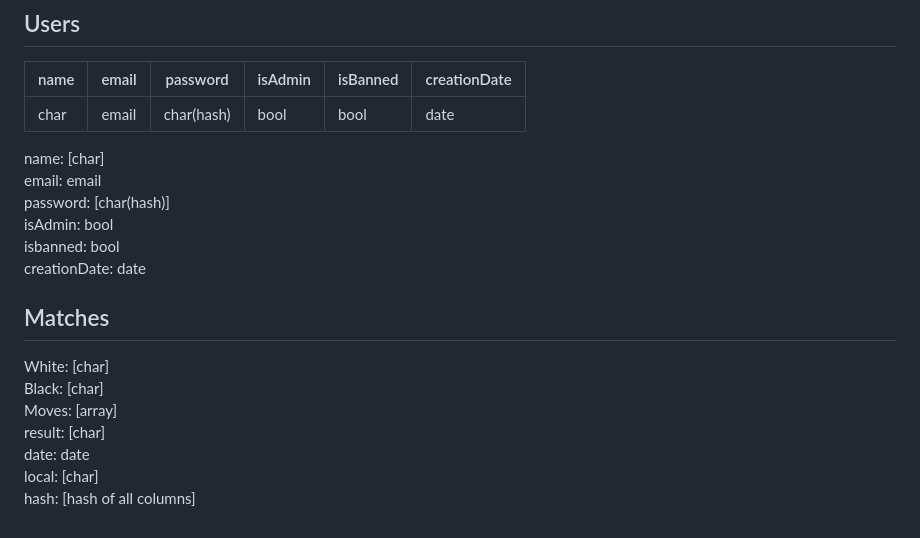
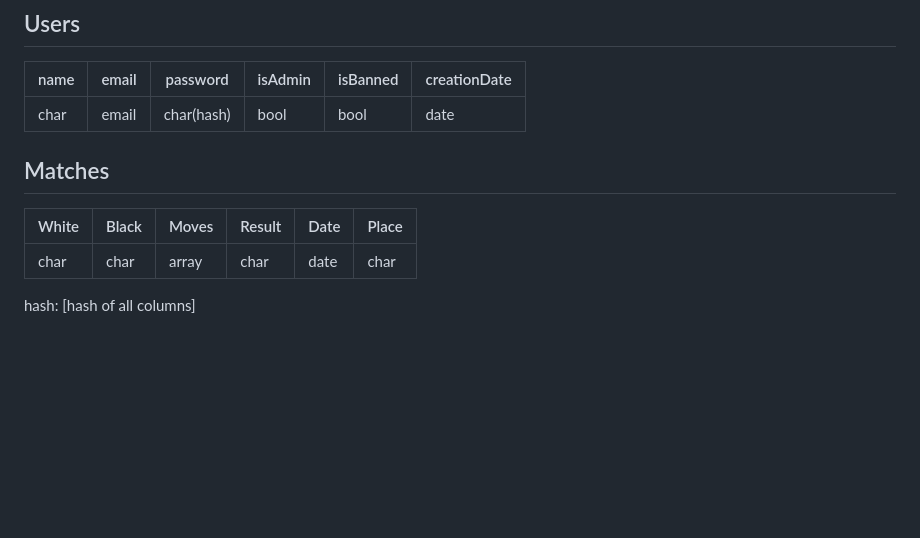
Before and after one commit to ExpansiveGold/Capstone-Project, a Markdown page: README.md, the part around the change. Rendered like a GitHub page; blank space fills up the shorter version.

```diff
--- a/README.md
+++ b/README.md
@@ -98,18 +98,9 @@ DELETE /profile/admin/puzzles/:id
    | name | email | password | isAdmin | isBanned | creationDate |
    | ---- | ----- | -------- | ------- | -------- | -------------|
    | char | email | char(hash) | bool | bool | date |
-   name: [char]
-   email: email
-   password: [char(hash)]
-   isAdmin: bool
-   isbanned: bool
-   creationDate: date
 
 ## Matches
-   White: [char]
-   Black: [char]
-   Moves: [array]
-   result: [char]
-   date: date
-   local: [char]
+   | White | Black | Moves | Result | Date | Place |
+   | ---- | ----- | -------- | ------- | -------- | -------------|
+   | char | char | array | char | date | char |
    hash: [hash of all columns]
```
